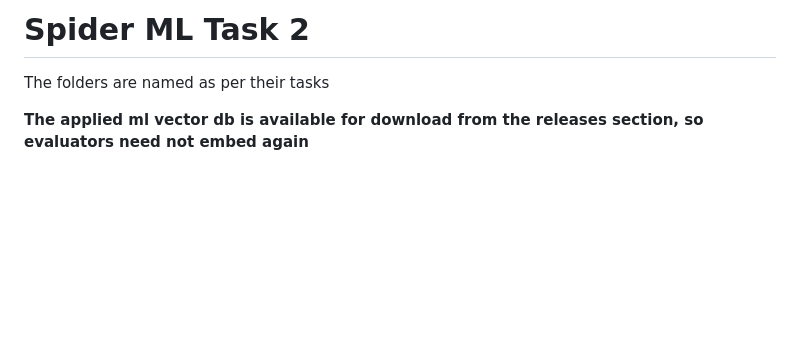
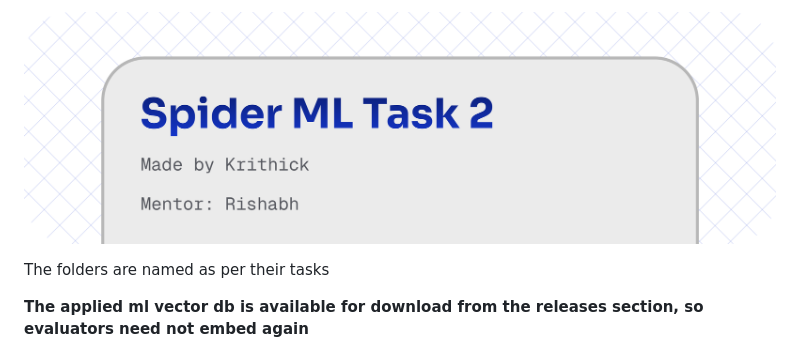
Before and after one commit to skrithick/Spider_ML_Task_2, a Markdown page: README.md, the part around the change. Rendered like a GitHub page; pictures changed too: image.png (added); blank space fills up the shorter version.

```diff
--- a/README.md
+++ b/README.md
@@ -1,4 +1,4 @@
-# Spider ML Task 2
+![alt text](image.png)
 
 The folders are named as per their tasks
 
```
